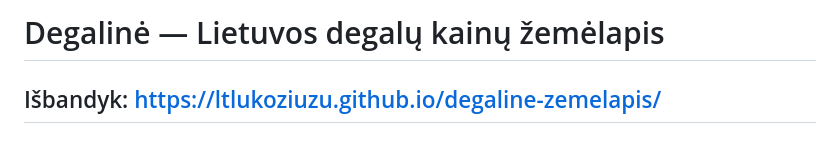
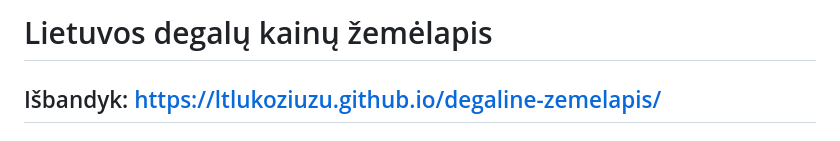
Before and after one commit to LtLukoziuzU/degaline-zemelapis, a Markdown page: README.md, the part around the change. Drawn GitHub-style.

```diff
--- a/README.md
+++ b/README.md
@@ -1,4 +1,4 @@
-# Degalinė — Lietuvos degalų kainų žemėlapis
+# Lietuvos degalų kainų žemėlapis
 
 ## Išbandyk: https://ltlukoziuzu.github.io/degaline-zemelapis/
 
```
